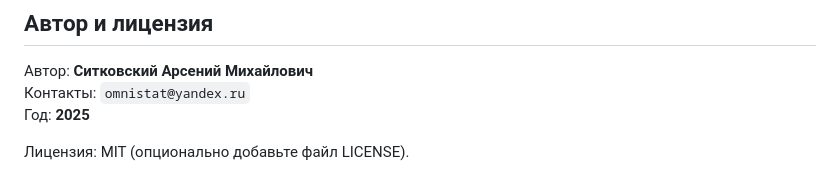
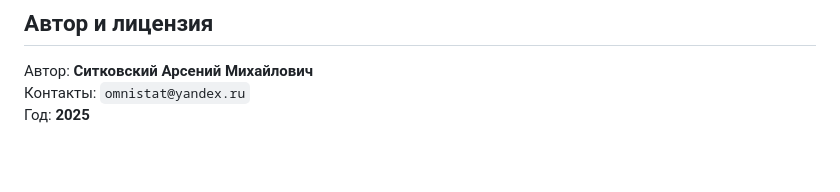
Before and after one commit to Arseniy24RUS/Russian-regions-puzzle, a Markdown page: README.md, the part around the change. GitHub-like rendering; blank space fills up the shorter version.

```diff
--- a/README.md
+++ b/README.md
@@ -177,5 +177,3 @@ fio,group,difficulty,time_mmss,time_ms,timestamp_iso,user_agent
 Автор: **Ситковский Арсений Михайлович**
 Контакты: `omnistat@yandex.ru`
 Год: **2025**
-
-Лицензия: MIT (опционально добавьте файл LICENSE).
```
